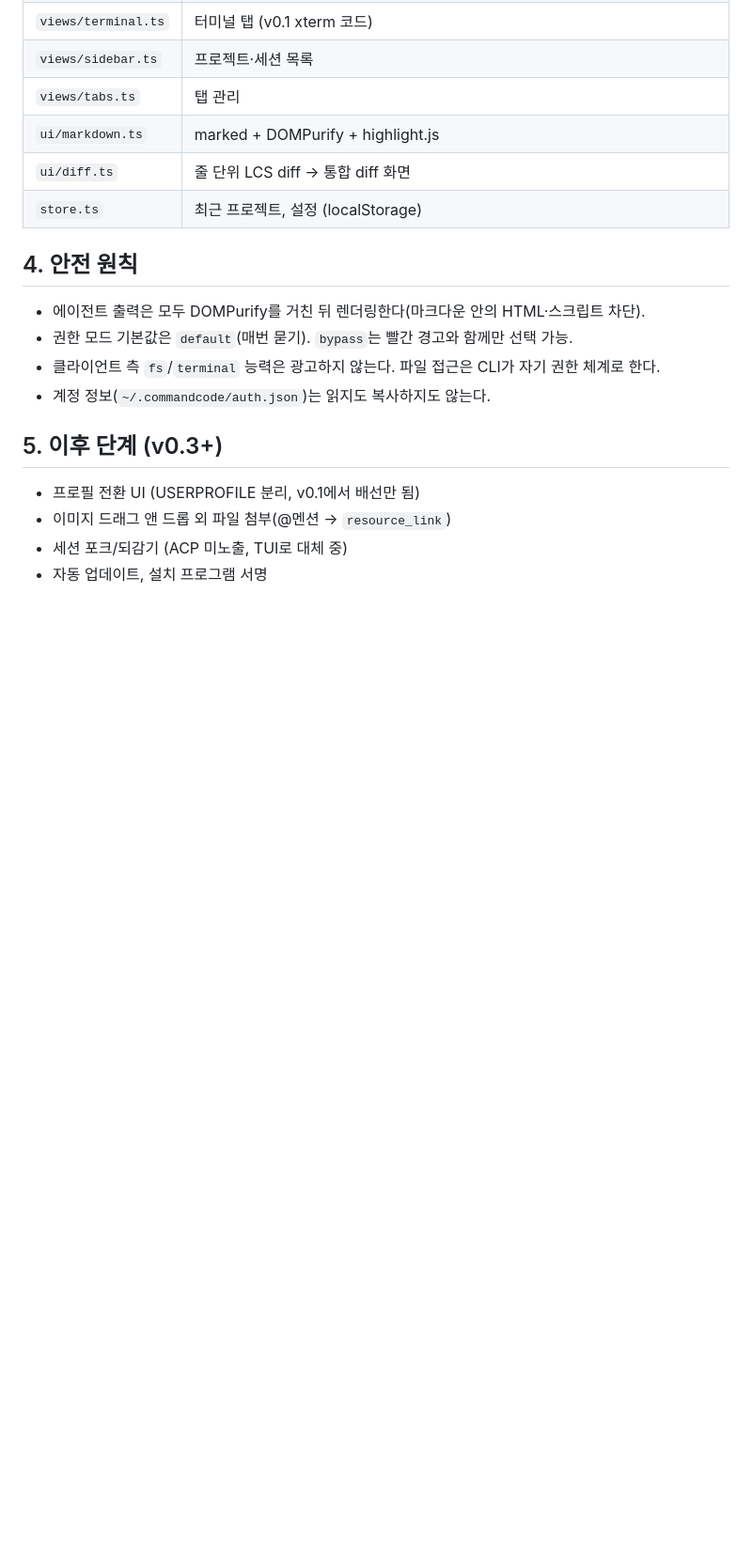
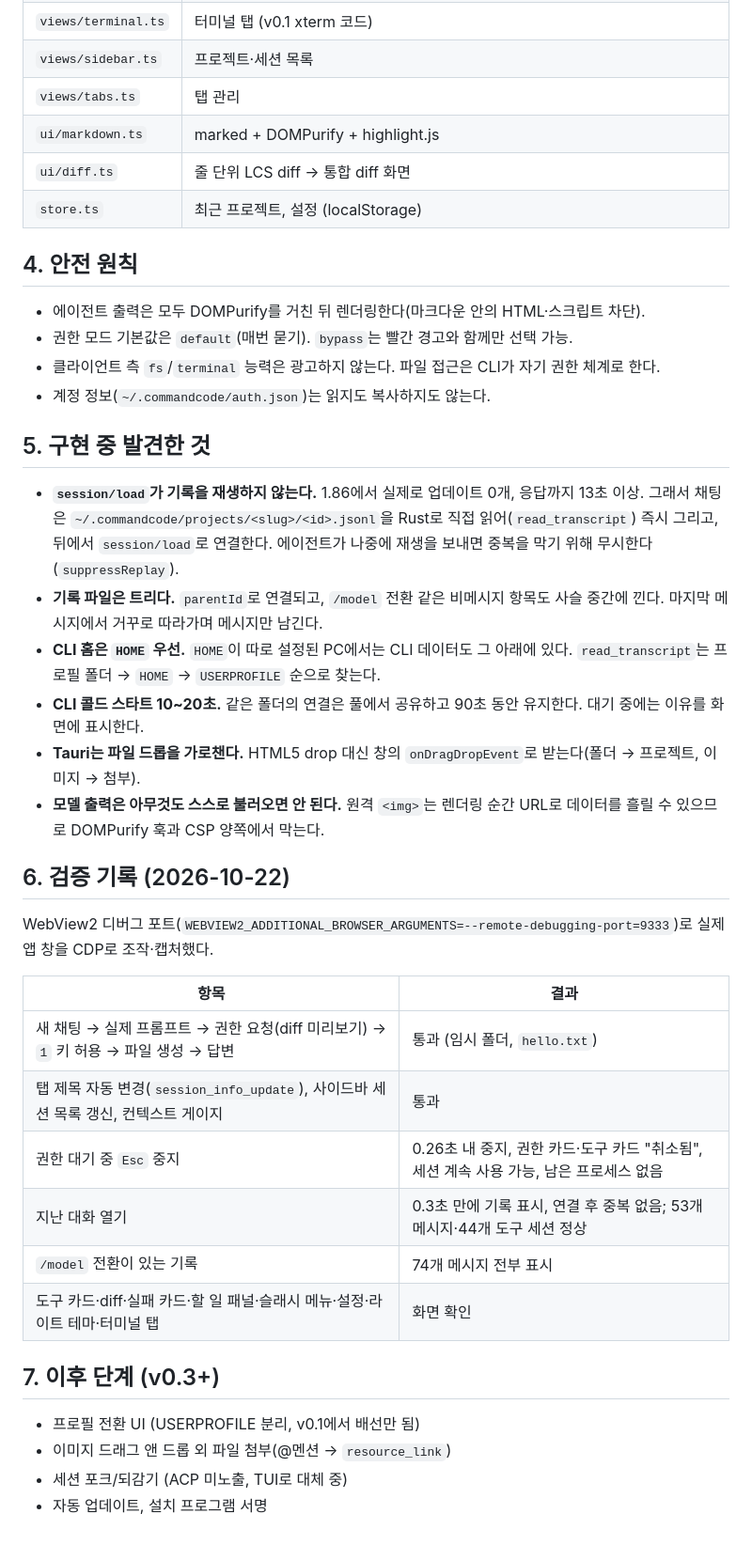
Before and after one commit to Logic-k/command-code-desktop, a Markdown page: docs/DESIGN.md, the part around the change. Shown at 94% size. GitHub-like rendering; blank space fills up the shorter version.

```diff
--- a/docs/DESIGN.md
+++ b/docs/DESIGN.md
@@ -95,7 +95,34 @@ Rust는 **바이트 운반만** 한다. JSON-RPC 해석은 전부 TypeScript에
 - 클라이언트 측 `fs`/`terminal` 능력은 광고하지 않는다. 파일 접근은 CLI가 자기 권한 체계로 한다.
 - 계정 정보(`~/.commandcode/auth.json`)는 읽지도 복사하지도 않는다.
 
-## 5. 이후 단계 (v0.3+)
+## 5. 구현 중 발견한 것
+
+- **`session/load`가 기록을 재생하지 않는다.** 1.86에서 실제로 업데이트 0개, 응답까지 13초 이상. 그래서 채팅은
+  `~/.commandcode/projects/<slug>/<id>.jsonl`을 Rust로 직접 읽어(`read_transcript`) 즉시 그리고, 뒤에서 `session/load`로
+  연결한다. 에이전트가 나중에 재생을 보내면 중복을 막기 위해 무시한다(`suppressReplay`).
+- **기록 파일은 트리다.** `parentId`로 연결되고, `/model` 전환 같은 비메시지 항목도 사슬 중간에 낀다. 마지막 메시지에서
+  거꾸로 따라가며 메시지만 남긴다.
+- **CLI 홈은 `HOME` 우선.** `HOME`이 따로 설정된 PC에서는 CLI 데이터도 그 아래에 있다. `read_transcript`는
+  프로필 폴더 → `HOME` → `USERPROFILE` 순으로 찾는다.
+- **CLI 콜드 스타트 10~20초.** 같은 폴더의 연결은 풀에서 공유하고 90초 동안 유지한다. 대기 중에는 이유를 화면에 표시한다.
+- **Tauri는 파일 드롭을 가로챈다.** HTML5 drop 대신 창의 `onDragDropEvent`로 받는다(폴더 → 프로젝트, 이미지 → 첨부).
+- **모델 출력은 아무것도 스스로 불러오면 안 된다.** 원격 `<img>`는 렌더링 순간 URL로 데이터를 흘릴 수 있으므로
+  DOMPurify 훅과 CSP 양쪽에서 막는다.
+
+## 6. 검증 기록 (2026-10-22)
+
+WebView2 디버그 포트(`WEBVIEW2_ADDITIONAL_BROWSER_ARGUMENTS=--remote-debugging-port=9333`)로 실제 앱 창을 CDP로 조작·캡처했다.
+
+| 항목 | 결과 |
+| --- | --- |
+| 새 채팅 → 실제 프롬프트 → 권한 요청(diff 미리보기) → `1` 키 허용 → 파일 생성 → 답변 | 통과 (임시 폴더, `hello.txt`) |
+| 탭 제목 자동 변경(`session_info_update`), 사이드바 세션 목록 갱신, 컨텍스트 게이지 | 통과 |
+| 권한 대기 중 `Esc` 중지 | 0.26초 내 중지, 권한 카드·도구 카드 "취소됨", 세션 계속 사용 가능, 남은 프로세스 없음 |
+| 지난 대화 열기 | 0.3초 만에 기록 표시, 연결 후 중복 없음; 53개 메시지·44개 도구 세션 정상 |
+| `/model` 전환이 있는 기록 | 74개 메시지 전부 표시 |
+| 도구 카드·diff·실패 카드·할 일 패널·슬래시 메뉴·설정·라이트 테마·터미널 탭 | 화면 확인 |
+
+## 7. 이후 단계 (v0.3+)
 
 - 프로필 전환 UI (USERPROFILE 분리, v0.1에서 배선만 됨)
 - 이미지 드래그 앤 드롭 외 파일 첨부(@멘션 → `resource_link`)
```
Also changed, not shown: README.md (+3 -1 lines).
